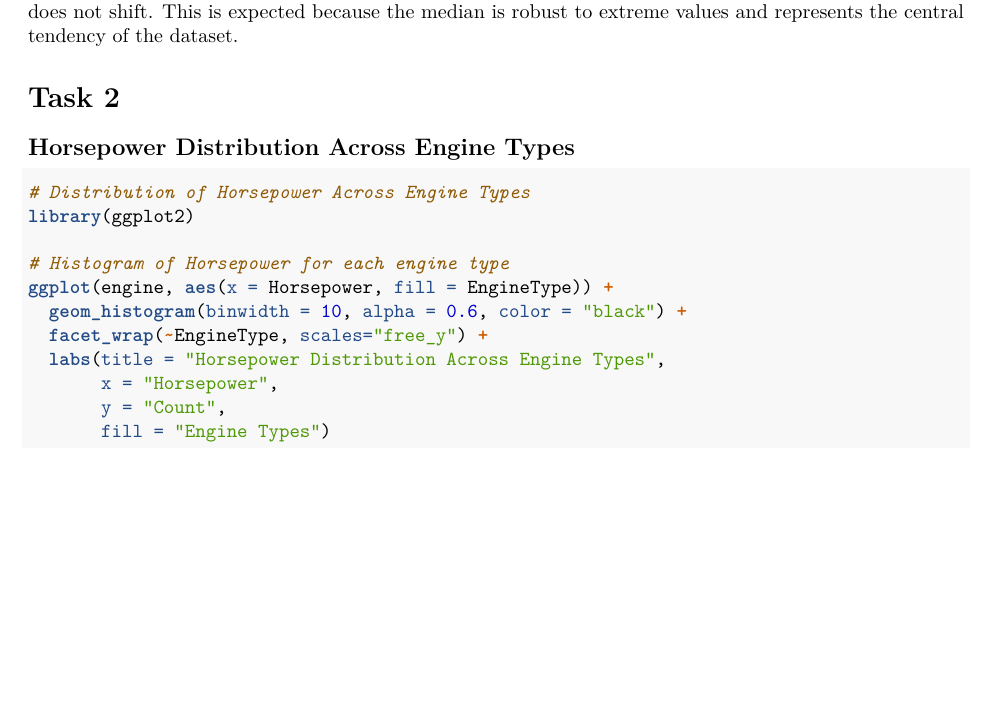
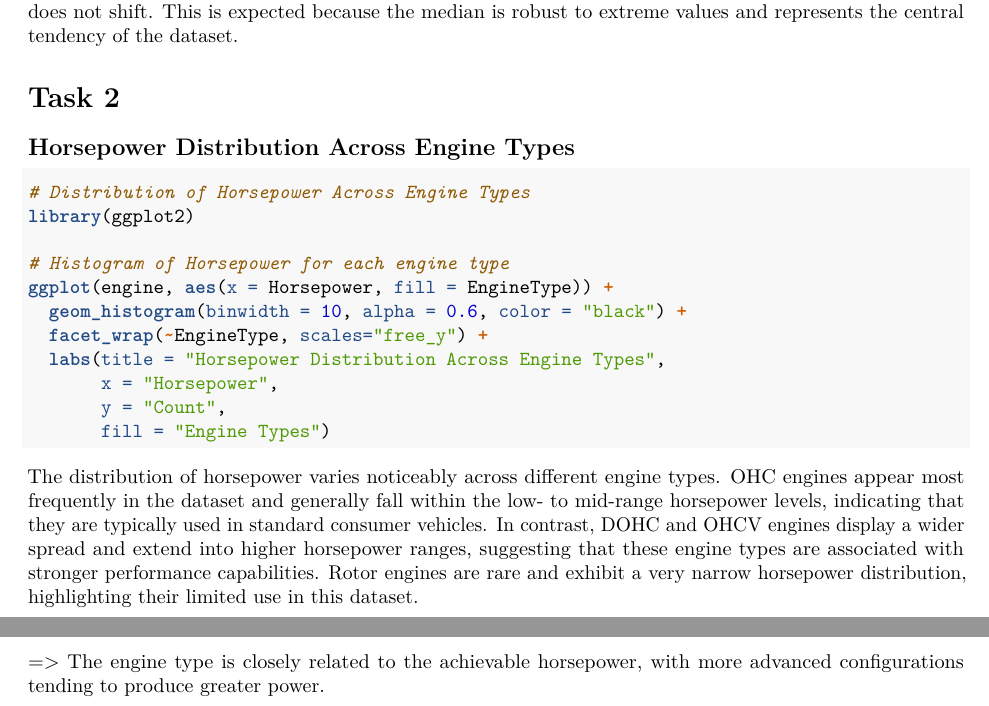
Before and after one commit to nhuwys/AP1_Assignment-3_22167449_NGUYEN-Ngoc-Nhu-Y, an R Markdown document (A3.rmd): part of page 2 of 2 before the commit and two parts of pages 2 and 3 of 3 after it, the two joined at a grey line, cut so that both start at the same text, the shorter picture padded with empty space. Rendered offline with R 4.5, knitr and Pandoc, then LaTeX, with nearby package versions; the code chunks are not run, so their results and figures are left out.

Commit message:
Task 2: Interpretation

````diff
--- a/A3.rmd
+++ b/A3.rmd
@@ -122,3 +122,15 @@ ggplot(engine, aes(x = Horsepower, fill = EngineType)) +
        y = "Count",
        fill = "Engine Types")
 ```
+The distribution of horsepower varies noticeably across different engine
+types. OHC engines appear most frequently in the dataset and generally
+fall within the low- to mid-range horsepower levels, indicating that
+they are typically used in standard consumer vehicles. In contrast, DOHC
+and OHCV engines display a wider spread and extend into higher
+horsepower ranges, suggesting that these engine types are associated
+with stronger performance capabilities. Rotor engines are rare and
+exhibit a very narrow horsepower distribution, highlighting their
+limited use in this dataset.
+
+=\> The engine type is closely related to the achievable horsepower,
+with more advanced configurations tending to produce greater power.
````
